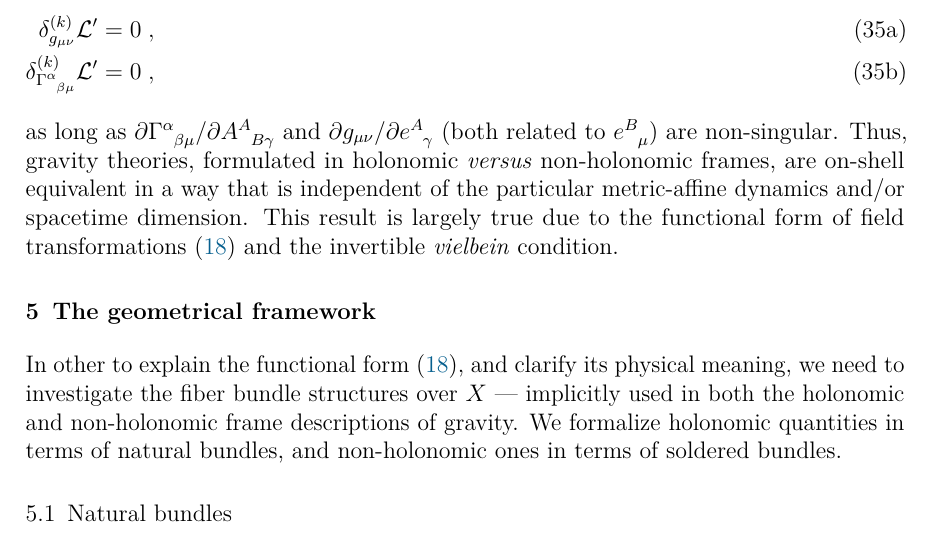
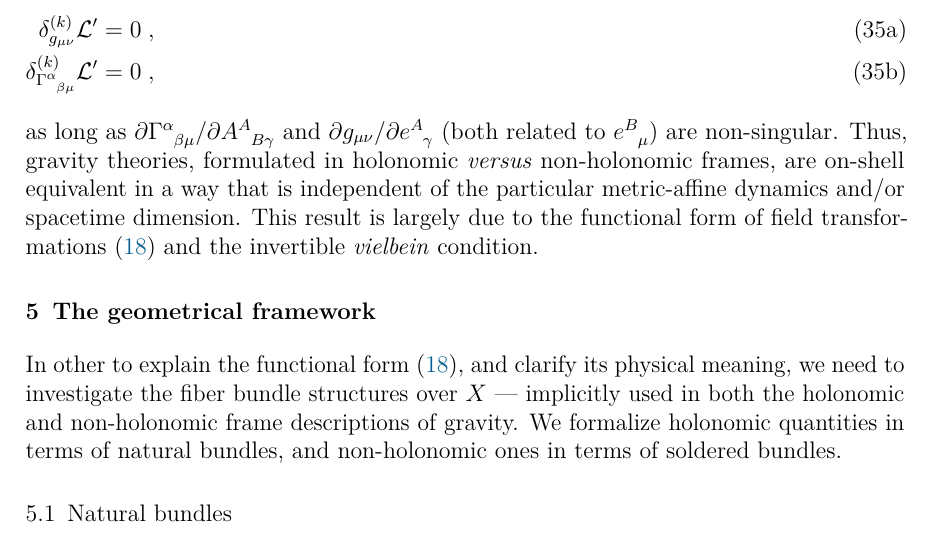
Before and after one commit to gsadovski/arXiv-2207.05721, a LaTeX document (main.tex, which reads content/sections/inequivalence.tex): part of page 14 of 23, cut so that both start at the same text. Compiled offline with pdfLaTeX.

Commit message:
minor change to text

```diff
--- a/content/sections/inequivalence.tex
+++ b/content/sections/inequivalence.tex
@@ -111,6 +111,6 @@ for whichever chosen $\mathcal{L}$, and apply field transformations~\eqref{eq:fi
     \delta^{(k)}_{\tensor{\Gamma}{^\alpha_{\beta\mu}}} \mathcal{L}' & = 0 \;,
   \end{align}
 \end{subequations}
-as long as $\partial \tensor{\Gamma}{^\alpha_{\beta\mu}} / \partial \tensor{A}{^A_{B\gamma}}$ and $ \partial g_{ \mu \nu } / \partial \tensor{e}{^A_{\gamma}} $ (both related to $\tensor{e}{^B_\mu}$) are non-singular. Thus, gravity theories, formulated in holonomic \textit{versus} non-holonomic frames, are on-shell equivalent in a way that is independent of the particular metric-affine dynamics and/or spacetime dimension. This result is largely true due to the functional form of field transformations~\eqref{eq:field-transformation} and the invertible \textit{vielbein} condition.
+as long as $\partial \tensor{\Gamma}{^\alpha_{\beta\mu}} / \partial \tensor{A}{^A_{B\gamma}}$ and $ \partial g_{ \mu \nu } / \partial \tensor{e}{^A_{\gamma}} $ (both related to $\tensor{e}{^B_\mu}$) are non-singular. Thus, gravity theories, formulated in holonomic \textit{versus} non-holonomic frames, are on-shell equivalent in a way that is independent of the particular metric-affine dynamics and/or spacetime dimension. This result is largely due to the functional form of field transformations~\eqref{eq:field-transformation} and the invertible \textit{vielbein} condition.
 
 \end{document}
```
